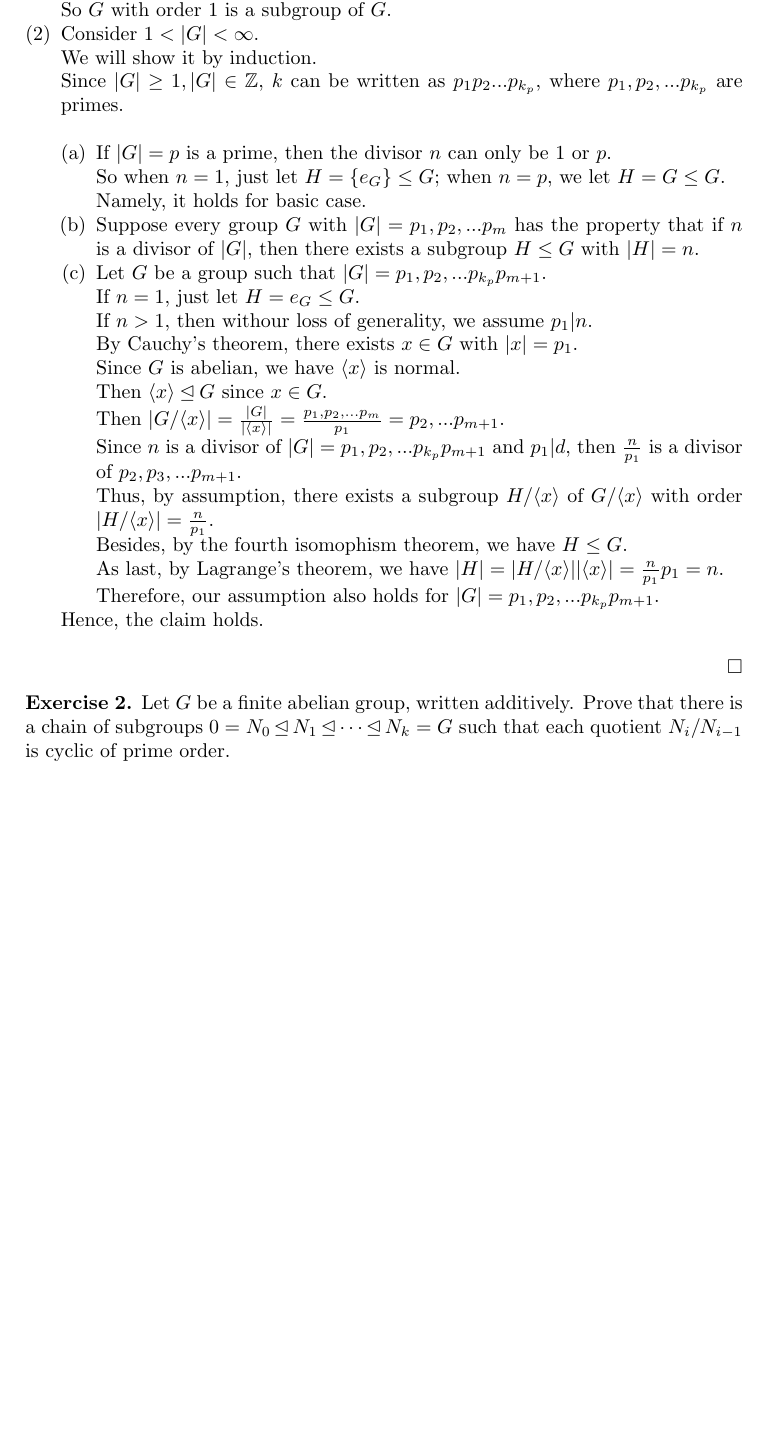
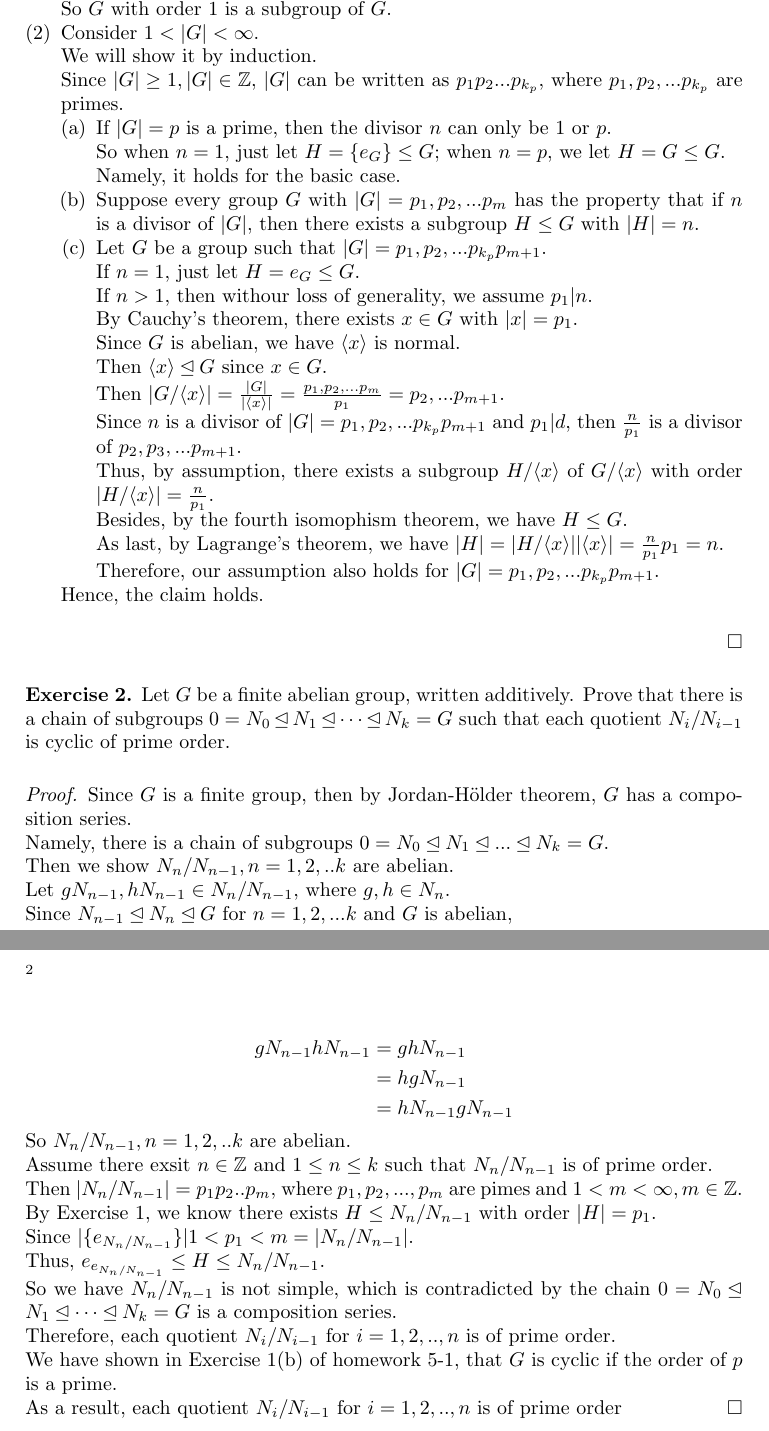
Before and after one commit to shuaiwei/abstractAlgebra, a LaTeX problem sheet (hw5/HW5-2.tex): part of the page before the commit and two parts of pages 1 and 2 of 2 after it, the two joined at a grey line, cut so that both start at the same text, the shorter picture padded with empty space. Compiled offline with pdfLaTeX.

Commit message:
finish hw5

```diff
--- a/hw5/HW5-2.tex
+++ b/hw5/HW5-2.tex
@@ -87,12 +87,12 @@ Use Cauchy's Theorem to show that $G$ has a subgroup of order $n$.
 		 \item
 		 Consider $1 < |G| < \infty$.\\
 		 We will show it by induction.\\
-		 Since $|G|\geq 1, |G|\in \bbz$, $k$ can be written as $p_1p_2...p_{k_p}$, where $p_1,p_2,...p_{k_p}$ are primes.\\
+		 Since $|G|\geq 1, |G|\in \bbz$, $|G|$ can be written as $p_1p_2...p_{k_p}$, where $p_1,p_2,...p_{k_p}$ are primes.
 		 \begin{enumerate}[(a)]
 		   \item
              If $|G| = p$ is a prime, then the divisor $n$ can only be $1$ or $p$.\\
              So when $n = 1$, just let $H = \{e_G\} \leq G$; when $n = p$, we let $H = G\leq G$.\\
-             Namely, it holds for basic case.
+             Namely, it holds for the basic case.
 		 	 \item
 		 	  Suppose every group $G$ with $|G|= p_1,p_2,...p_{m}$ has the property that if $n$ is a divisor of $|G|$, then there exists a subgroup $H \leq G$ with $|H|=n$.
 		 	  \item
@@ -118,6 +118,28 @@ Use Cauchy's Theorem to show that $G$ has a subgroup of order $n$.
 \begin{exer}
 Let $G$ be a finite abelian group, written additively.
 Prove that there is a chain of subgroups $0=N_0\unlhd N_1\unlhd\cdots\unlhd N_k=G$ such that each quotient $N_i/N_{i-1}$ is cyclic of prime order.
+\begin{proof}
+	Since $G$ is a finite group, then by Jordan-H\"{o}lder theorem, $G$ has a composition series.\\
+	Namely, there is a chain of subgroups $0= N_0 \unlhd N_1 \unlhd...\unlhd N_k = G$.\\
+	Then we show $N_n/N_{n-1}, n = 1,2,..k$ are abelian. \\
+  	Let $gN_{n-1}, hN_{n-1} \in N_n/N_{n-1}$, where $g,h \in N_n$.\\
+  	Since $N_{n-1} \unlhd N_{n} \unlhd G$ for $n = 1,2,...k$ and $G$ is abelian,\\
+  	\begin{align*}
+  	  gN_{n-1}hN_{n-1} &= ghN_{n-1} \\
+  	  				&= hgN_{n-1}\\
+  	  				&=hN_{n-1}gN_{n-1}
+  	\end{align*}
+  	So $N_n/N_{n-1}, n = 1,2,..k$ are abelian.\\
+	Assume there exsit $n \in \bbz$ and $1 \leq n \leq k$ such that $N_n/N_{n-1}$ is of prime order.\\
+	Then $|N_n/N_{n-1}| = p_1p_2..p_m$, where $p_1,p_2,...,p_m$ are pimes and $ 1< m < \infty, m \in \bbz$.\\
+	By Exercise 1, we know there exists $H \leq N_n/N_{n-1}$ with order $|H|=p_1$. \\
+	Since $|\{e_{N_n/N_{n-1}}\}|1 < p_1 < m = |N_n/N_{n-1}|$.\\
+	Thus, ${e_{e_{N_n/N_{n-1}}}} \leq H \leq N_n/N_{n-1}$.\\
+	So we have $N_n/N_{n-1}$ is not simple, which is contradicted by the chain $0=N_0\unlhd N_1\unlhd\cdots\unlhd N_k=G$ is a composition series.\\
+	Therefore, each quotient $N_i/N_{i-1}$ for $i=1,2,..,n$ is of prime order.\\
+	We have shown in Exercise 1(b) of homework 5-1, that $G$ is cyclic if the order of $p$ is a prime.\\
+	As a result, each quotient $N_i/N_{i-1}$ for $i=1,2,..,n$ is of prime order
+ \end{proof}
 \end{exer}
 
 
```
Also changed, not shown: hw5/HW5-2.pdf, hw5/HW5-2.tex (7 more changed lines), 2 other files.
